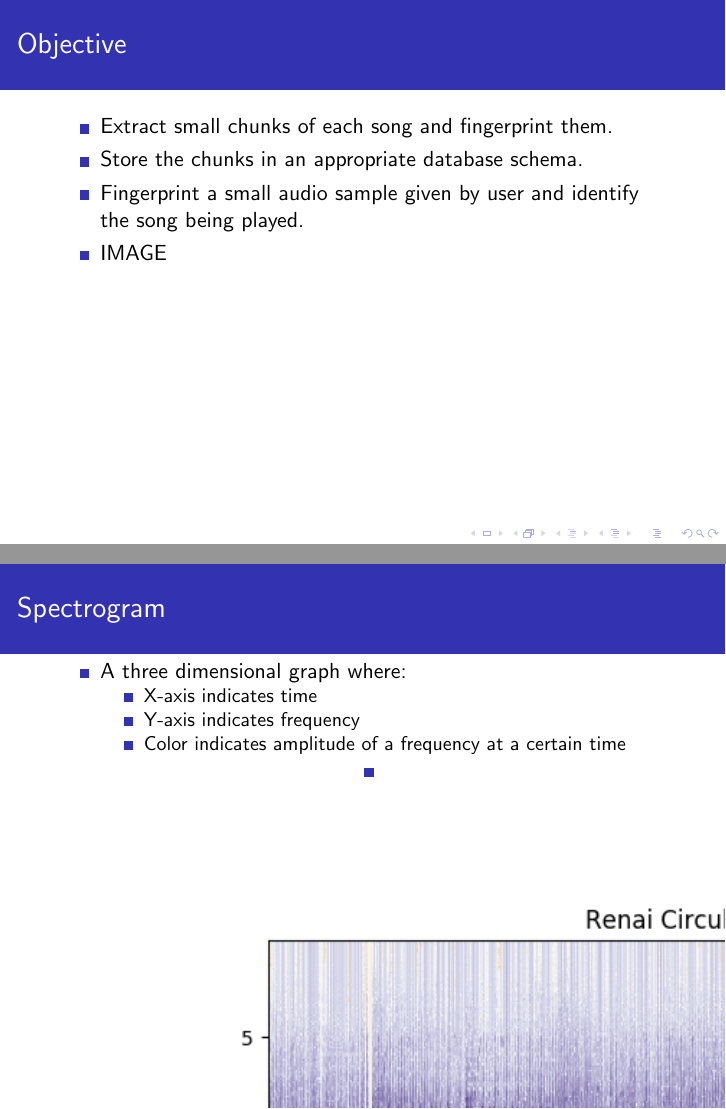
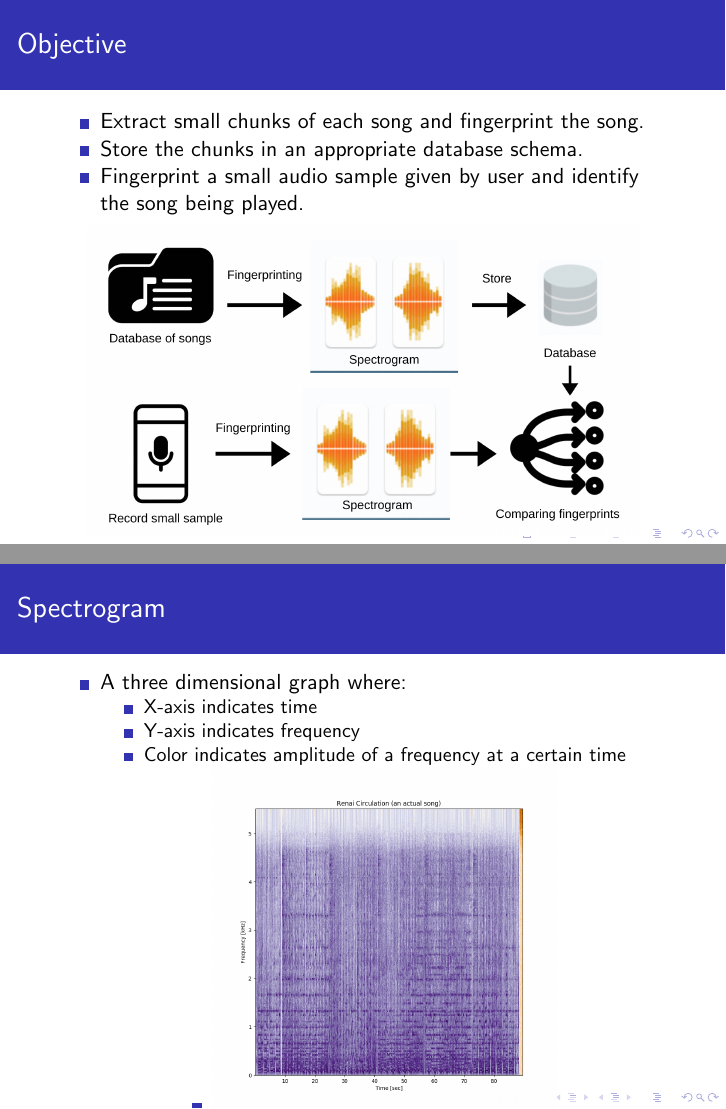
Before and after one commit to yashrajkakkad/presto-chango, LaTeX slides (Presentation/Main.tex): pages 2 and 9 of 11, joined at a grey line. Compiled offline with pdfLaTeX.

Commit message:
Images added

```diff
--- a/Presentation/Main.tex
+++ b/Presentation/Main.tex
@@ -23,11 +23,13 @@
 \begin{frame}[t] % t option for top aligned frame
 \frametitle{Objective}
 \begin{itemize}
-    \item Extract small chunks of each song and fingerprint them.
+    \item Extract small chunks of each song and fingerprint the song.
     \item Store the chunks in an appropriate database schema.
     \item Fingerprint a small audio sample given by user and identify the song being played.
-    \item IMAGE
 \end{itemize}
+\begin{figure}
+    \includegraphics[width=0.9\textwidth]{Flowchart.png}
+\end{figure}
 \end{frame}
 
 \begin{frame}[t]
@@ -100,8 +102,8 @@
             \item Color indicates amplitude of a frequency at a certain time
         \end{itemize}
         \item \begin{figure}
-                \includegraphics{Spectrogram_Specimens/ActualSong.png}
-              \end{figure}
+            \includegraphics[width=0.5625\textwidth]{Spectrogram_Specimens/ActualSong.png}
+        \end{figure}
     \end{itemize}
 \end{frame}
 
```
Also changed, not shown: Presentation/Flowchart.png (added), Presentation/Main.pdf, Presentation/Main.tex (2 more changed lines), 3 other files.
